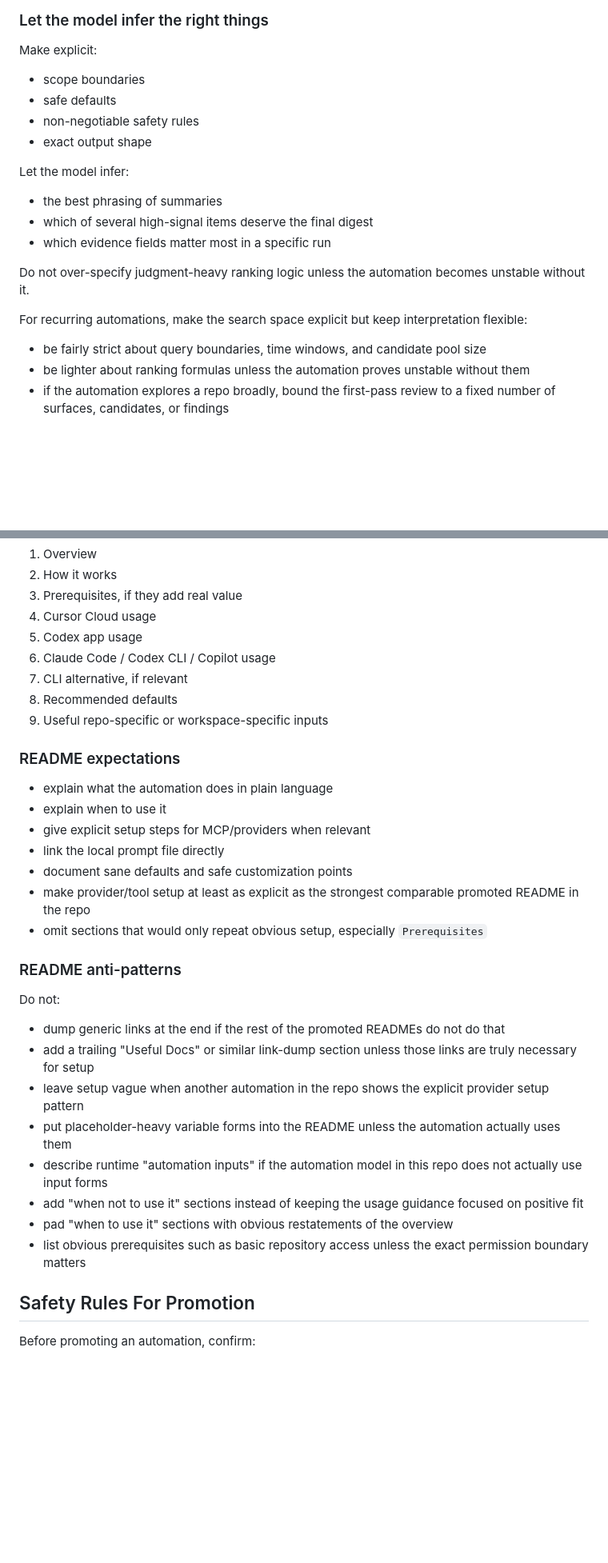
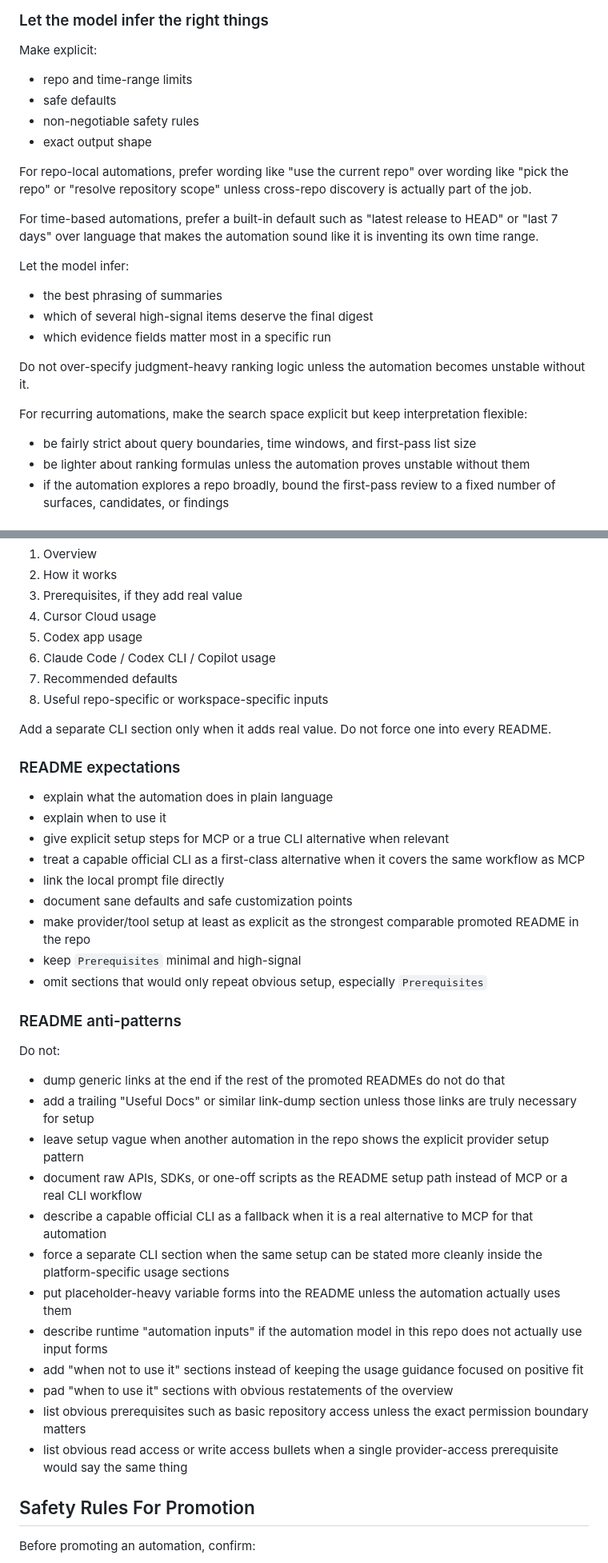
Before and after one commit to ChmaraX/ai-agent-automations, a Markdown page: commands/automation-authoring-guide.md, 2 parts joined by grey strips. Shown at 80% size. GitHub-like rendering; blank space fills up the shorter version.

```diff
--- a/commands/automation-authoring-guide.md
+++ b/commands/automation-authoring-guide.md
@@ -163,10 +188,14 @@ Examples:
 
 Make explicit:
 
-- scope boundaries
+- repo and time-range limits
 - safe defaults
 - non-negotiable safety rules
 - exact output shape
+
+For repo-local automations, prefer wording like "use the current repo" over wording like "pick the repo" or "resolve repository scope" unless cross-repo discovery is actually part of the job.
+
+For time-based automations, prefer a built-in default such as "latest release to HEAD" or "last 7 days" over language that makes the automation sound like it is inventing its own time range.
 
 Let the model infer:
 
@@ -178,7 +207,7 @@ Do not over-specify judgment-heavy ranking logic unless the automation becomes u
 
 For recurring automations, make the search space explicit but keep interpretation flexible:
 
-- be fairly strict about query boundaries, time windows, and candidate pool size
+- be fairly strict about query boundaries, time windows, and first-pass list size
 - be lighter about ranking formulas unless the automation proves unstable without them
 - if the automation explores a repo broadly, bound the first-pass review to a fixed number of surfaces, candidates, or findings
 
@@ -194,18 +223,21 @@ Each promoted automation README should usually include:
 4. Cursor Cloud usage
 5. Codex app usage
 6. Claude Code / Codex CLI / Copilot usage
-7. CLI alternative, if relevant
-8. Recommended defaults
-9. Useful repo-specific or workspace-specific inputs
+7. Recommended defaults
+8. Useful repo-specific or workspace-specific inputs
+
+Add a separate CLI section only when it adds real value. Do not force one into every README.
 
 ### README expectations
 
 - explain what the automation does in plain language
 - explain when to use it
-- give explicit setup steps for MCP/providers when relevant
+- give explicit setup steps for MCP or a true CLI alternative when relevant
+- treat a capable official CLI as a first-class alternative when it covers the same workflow as MCP
 - link the local prompt file directly
 - document sane defaults and safe customization points
 - make provider/tool setup at least as explicit as the strongest comparable promoted README in the repo
+- keep `Prerequisites` minimal and high-signal
 - omit sections that would only repeat obvious setup, especially `Prerequisites`
 
 ### README anti-patterns
@@ -215,11 +247,15 @@ Do not:
 - dump generic links at the end if the rest of the promoted READMEs do not do that
 - add a trailing "Useful Docs" or similar link-dump section unless those links are truly necessary for setup
 - leave setup vague when another automation in the repo shows the explicit provider setup pattern
+- document raw APIs, SDKs, or one-off scripts as the README setup path instead of MCP or a real CLI workflow
+- describe a capable official CLI as a fallback when it is a real alternative to MCP for that automation
+- force a separate CLI section when the same setup can be stated more cleanly inside the platform-specific usage sections
 - put placeholder-heavy variable forms into the README unless the automation actually uses them
 - describe runtime "automation inputs" if the automation model in this repo does not actually use input forms
 - add "when not to use it" sections instead of keeping the usage guidance focused on positive fit
 - pad "when to use it" sections with obvious restatements of the overview
 - list obvious prerequisites such as basic repository access unless the exact permission boundary matters
+- list obvious read access or write access bullets when a single provider-access prerequisite would say the same thing
 
 ## Safety Rules For Promotion
 
```
Also changed, not shown: other parts of commands/automation-authoring-guide.md (+33 -8 lines), automations/github-product-post-drafts/README.md (added, +123 -0 lines), automations/github-product-post-drafts/github-product-post-drafts.md (added, +156 -0 lines).
